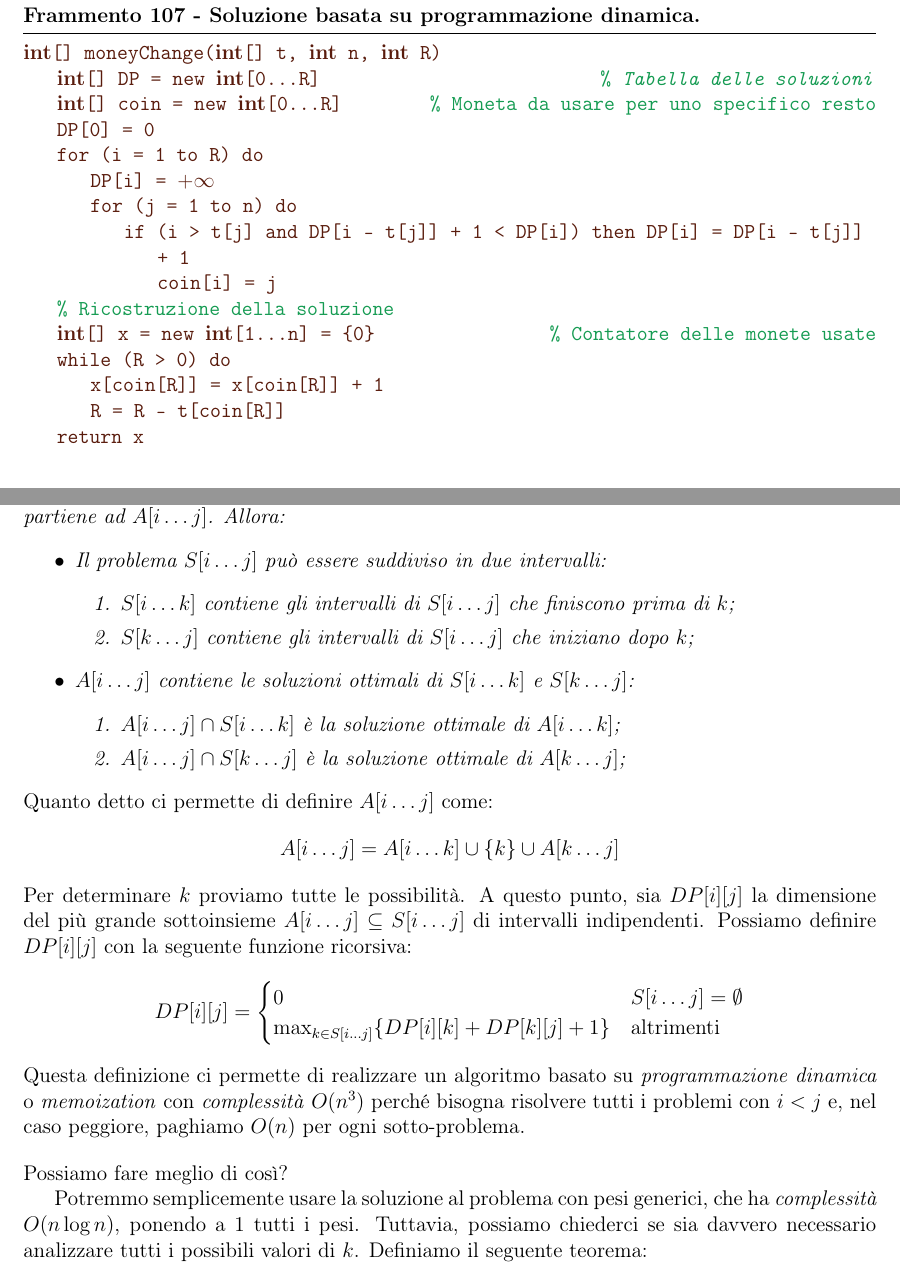
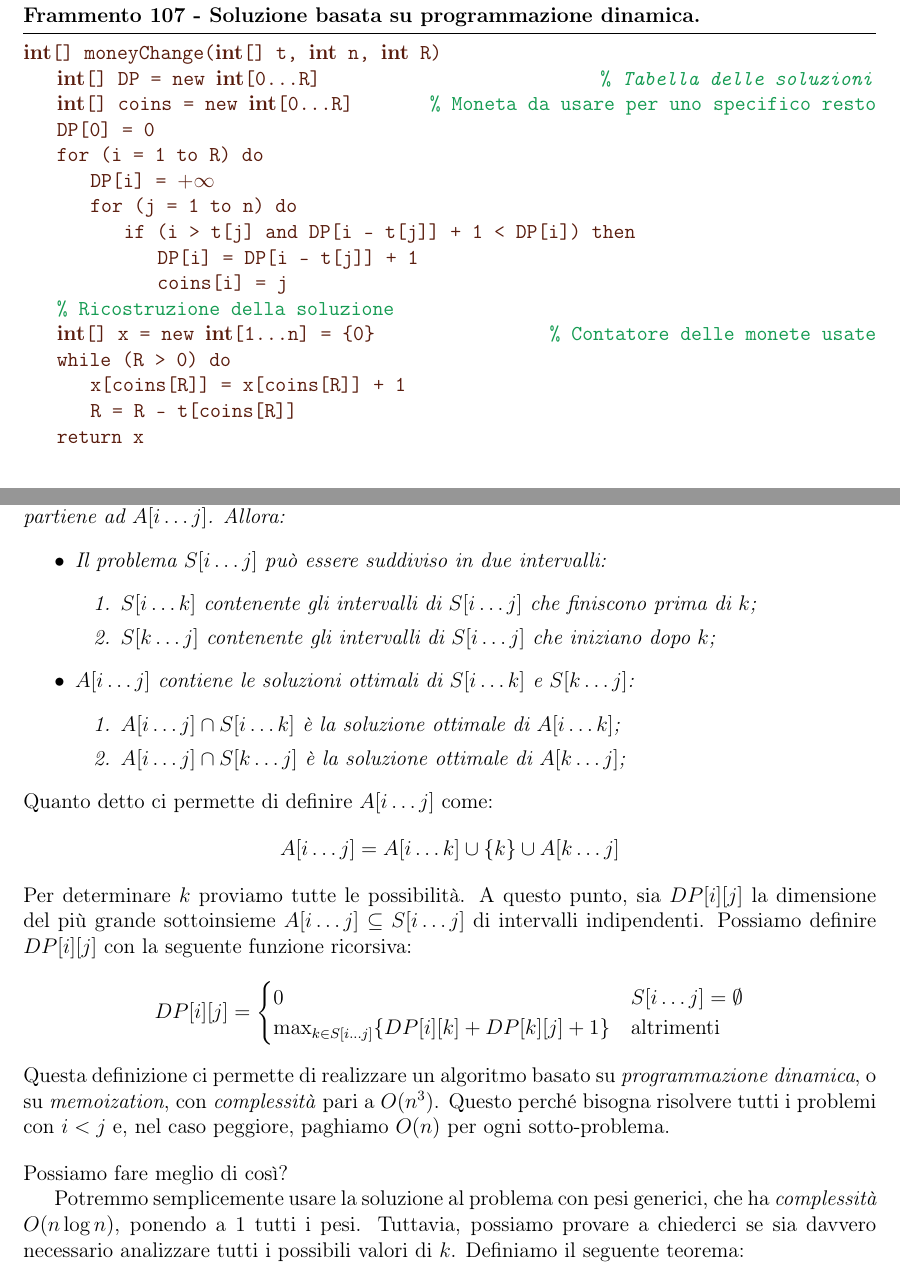
Before and after one commit to LeonardoDeFaveri/Dispense, a LaTeX document (Algoritmi e strutture dati/main.tex, which reads Algoritmi e strutture dati/chapters/greedy.tex): two parts of pages 180 and 182 of 192, joined at a grey line, cut so that both start at the same text. Compiled offline with pdfLaTeX.

Commit message:
Corretti vari errori

```diff
--- a/Algoritmi e strutture dati/chapters/greedy.tex
+++ b/Algoritmi e strutture dati/chapters/greedy.tex
@@ -52,19 +52,19 @@ problema $S(i)$, vale la seguente funzione ricorsiva:
 \begin{minicode}{Soluzione basata su programmazione dinamica}
 \ind\bc{int}[] moneyChange(\bc{int}[] t, \bc{int} n, \bc{int} R)\\
     \bc{int}[] DP = new \bc{int}[0\dots R]\hfill\com{\emph{Tabella delle soluzioni}}
-    \bc{int}[] coin = new \bc{int}[0\dots R]\hfill\com{Moneta da usare per uno specifico resto}
+    \bc{int}[] coins = new \bc{int}[0\dots R]\hfill\com{Moneta da usare per uno specifico resto}
     DP[0] = 0\\
     \indf for (i = 1 to R) do\\
         DP[i] = $+\infty$\\
         \indff for (j = 1 to n) do\\
-            \indfff if (i > t[j] and DP[i - t[j]] + 1 < DP[i]) then
+            \indfff if (i > t[j] and DP[i - t[j]] + 1 < DP[i]) then\\
                 DP[i] = DP[i - t[j]] + 1\\
-                coin[i] = j\\
+                coins[i] = j\\
     \indf\com{Ricostruzione della soluzione}
     \indf\bc{int}[] x = new \bc{int}[1\dots n] = \{0\}\hfill\com{Contatore delle monete usate}
     \indf while (R > 0) do\\
-        x[coin[R]] = x[coin[R]] + 1\\
-        R = R - t[coin[R]]\\
+        x[coins[R]] = x[coins[R]] + 1\\
+        R = R - t[coins[R]]\\
     \indf return x
 \end{minicode}
 
@@ -162,9 +162,9 @@ Il problema generale corrisponde quindi al problema $S[0\dots n+1]$.
     \begin{itemize}
         \item Il problema $S[i\dots j]$ può essere suddiviso in due intervalli:
         \begin{enumerate}
-            \item $S[i\dots k]$ contiene gli intervalli di $S[i\dots j]$ che
+            \item $S[i\dots k]$ contenente gli intervalli di $S[i\dots j]$ che
             finiscono prima di $k$;
-            \item $S[k\dots j]$ contiene gli intervalli di $S[i\dots j]$ che
+            \item $S[k\dots j]$ contenente gli intervalli di $S[i\dots j]$ che
             iniziano dopo $k$;
         \end{enumerate}
         \item $A[i\dots j]$ contiene le soluzioni ottimali di $S[i\dots k]$ e
@@ -188,17 +188,17 @@ ricorsiva:
     \max_{k\in S[i\dots j]}\{DP[i][k]+DP[k][j]+1\} & \text{altrimenti}
 \end{cases}\]
 Questa definizione ci permette di realizzare un algoritmo basato su
-\emph{programmazione dinamica} o \emph{memoization} con \emph{complessità} $O(n^3)$
-perché bisogna risolvere tutti i problemi con $i<j$ e, nel caso peggiore,
-paghiamo $O(n)$ per ogni sotto-problema.
+\emph{programmazione dinamica}, o su \emph{memoization}, con \emph{complessità}
+pari a $O(n^3)$. Questo perché bisogna risolvere tutti i problemi con $i<j$ e,
+nel caso peggiore, paghiamo $O(n)$ per ogni sotto-problema.
 
 \bigskip\noindent
 Possiamo fare meglio di così?
 
 Potremmo semplicemente usare la soluzione al problema con pesi generici, che
 ha \emph{complessità} $O(n\log n)$, ponendo a $1$ tutti i pesi. Tuttavia,
-possiamo chiederci se sia davvero necessario analizzare tutti i possibili valori
-di $k$. Definiamo il seguente teorema:
+possiamo provare a chiederci se sia davvero necessario analizzare tutti i
+possibili valori di $k$. Definiamo il seguente teorema:
 
 \begin{definition}[Scelta ingorda]
     Siano $S[i\dots j]$ un sotto-problema non vuoto e $m$ l'intervallo di $S[i\dots
```
Also changed, not shown: Algoritmi e strutture dati/main.pdf, Algoritmi e strutture dati/chapters/greedy.tex (48 more changed lines), 2 other files.
